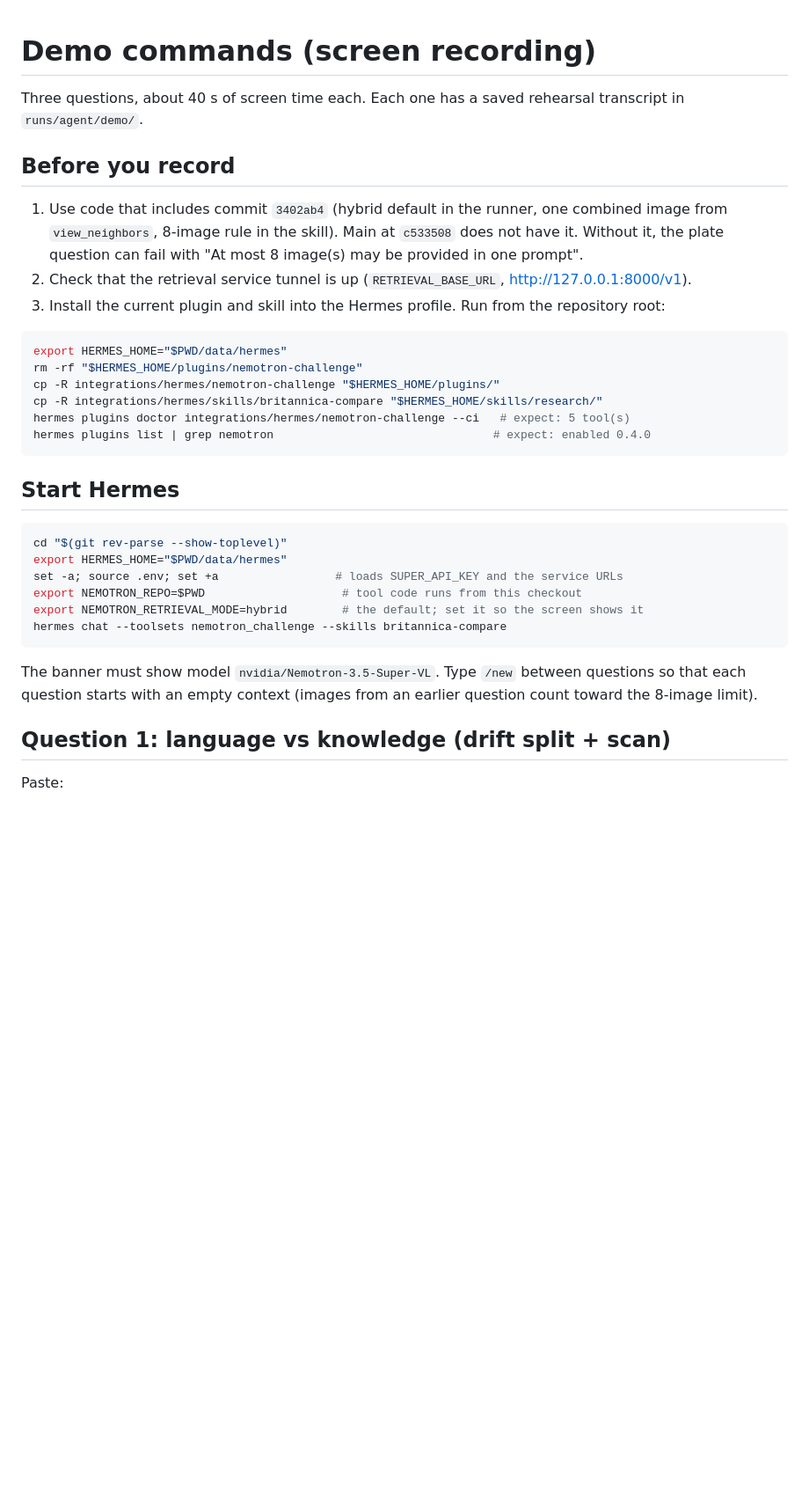
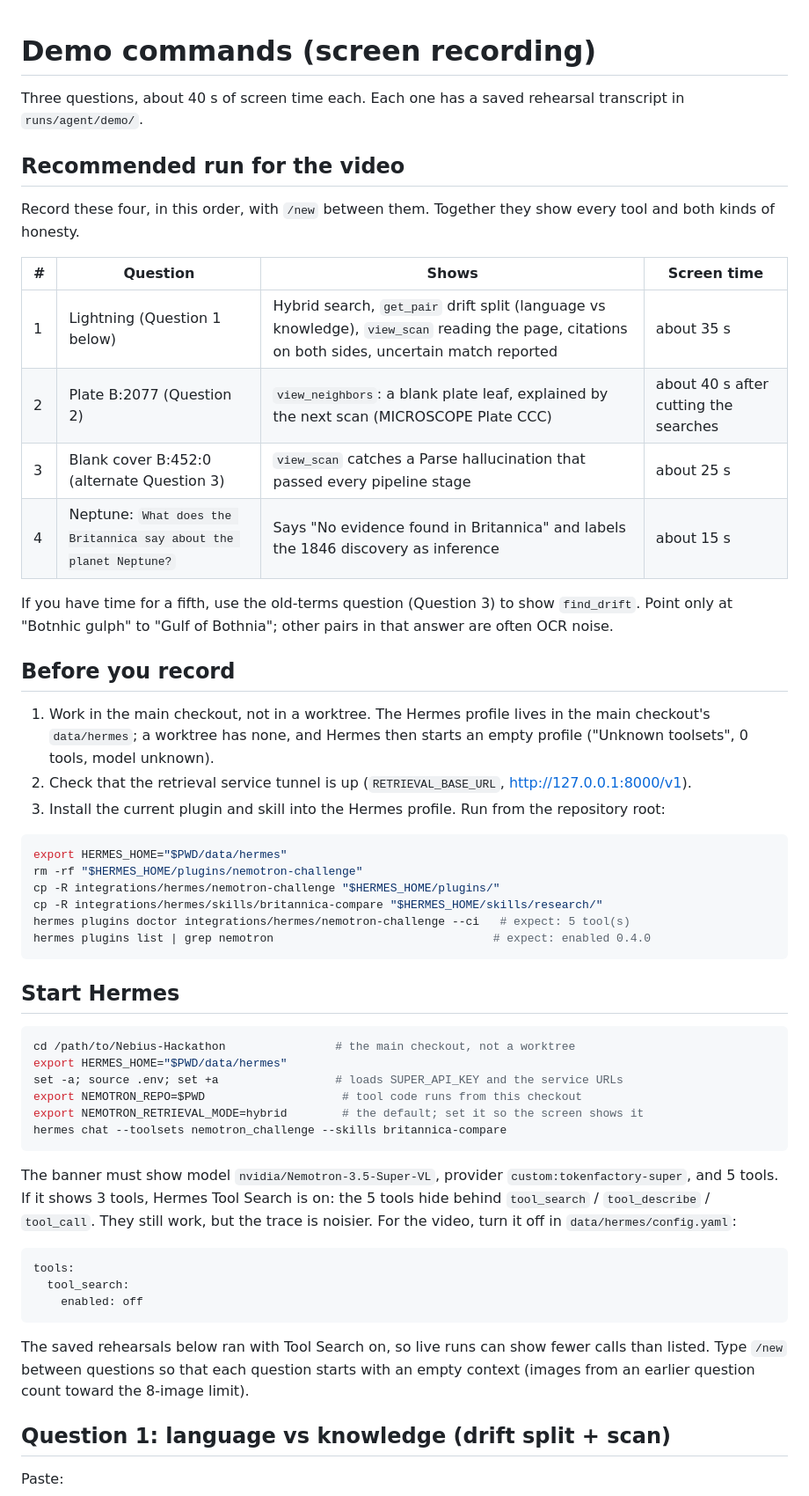
Before and after one commit to M-Ali-ML/Nebius-Hackathon, a Markdown page: docs/demo-commands.md, the part around the change. Shown at 88% size. GitHub-like rendering; blank space fills up the shorter version.

Commit message:
Demo doc: recommended video run, main-checkout start, Tool Search note
Co-Authored-By: Claude Opus 5.5 <noreply@anthropic.com>

````diff
--- a/docs/demo-commands.md
+++ b/docs/demo-commands.md
@@ -2,9 +2,22 @@
 
 Three questions, about 40 s of screen time each. Each one has a saved rehearsal transcript in `runs/agent/demo/`.
 
+## Recommended run for the video
+
+Record these four, in this order, with `/new` between them. Together they show every tool and both kinds of honesty.
+
+| # | Question | Shows | Screen time |
+| --- | --- | --- | --- |
+| 1 | Lightning (Question 1 below) | Hybrid search, `get_pair` drift split (language vs knowledge), `view_scan` reading the page, citations on both sides, uncertain match reported | about 35 s |
+| 2 | Plate B:2077 (Question 2) | `view_neighbors`: a blank plate leaf, explained by the next scan (MICROSCOPE Plate CCC) | about 40 s after cutting the searches |
+| 3 | Blank cover B:452:0 (alternate Question 3) | `view_scan` catches a Parse hallucination that passed every pipeline stage | about 25 s |
+| 4 | Neptune: `What does the Britannica say about the planet Neptune?` | Says "No evidence found in Britannica" and labels the 1846 discovery as inference | about 15 s |
+
+If you have time for a fifth, use the old-terms question (Question 3) to show `find_drift`. Point only at "Botnhic gulph" to "Gulf of Bothnia"; other pairs in that answer are often OCR noise.
+
 ## Before you record
 
-1. Use code that includes commit `3402ab4` (hybrid default in the runner, one combined image from `view_neighbors`, 8-image rule in the skill). Main at `c533508` does not have it. Without it, the plate question can fail with "At most 8 image(s) may be provided in one prompt".
+1. Work in the main checkout, not in a worktree. The Hermes profile lives in the main checkout's `data/hermes`; a worktree has none, and Hermes then starts an empty profile ("Unknown toolsets", 0 tools, model unknown).
 2. Check that the retrieval service tunnel is up (`RETRIEVAL_BASE_URL`, http://127.0.0.1:8000/v1).
 3. Install the current plugin and skill into the Hermes profile. Run from the repository root:
 
@@ -20,7 +33,7 @@ hermes plugins list | grep nemotron                                # expect: ena
 ## Start Hermes
 
 ```bash
-cd "$(git rev-parse --show-toplevel)"
+cd /path/to/Nebius-Hackathon                # the main checkout, not a worktree
 export HERMES_HOME="$PWD/data/hermes"
 set -a; source .env; set +a                 # loads SUPER_API_KEY and the service URLs
 export NEMOTRON_REPO=$PWD                    # tool code runs from this checkout
@@ -28,7 +41,16 @@ export NEMOTRON_RETRIEVAL_MODE=hybrid        # the default; set it so the screen
 hermes chat --toolsets nemotron_challenge --skills britannica-compare
 ```
 
-The banner must show model `nvidia/Nemotron-3.5-Super-VL`. Type `/new` between questions so that each question starts with an empty context (images from an earlier question count toward the 8-image limit).
+The banner must show model `nvidia/Nemotron-3.5-Super-VL`, provider `custom:tokenfactory-super`, and 5 tools.
+If it shows 3 tools, Hermes Tool Search is on: the 5 tools hide behind `tool_search` / `tool_describe` / `tool_call`. They still work, but the trace is noisier. For the video, turn it off in `data/hermes/config.yaml`:
+
+```yaml
+tools:
+  tool_search:
+    enabled: off
+```
+
+The saved rehearsals below ran with Tool Search on, so live runs can show fewer calls than listed. Type `/new` between questions so that each question starts with an empty context (images from an earlier question count toward the 8-image limit).
 
 ## Question 1: language vs knowledge (drift split + scan)
 
````
